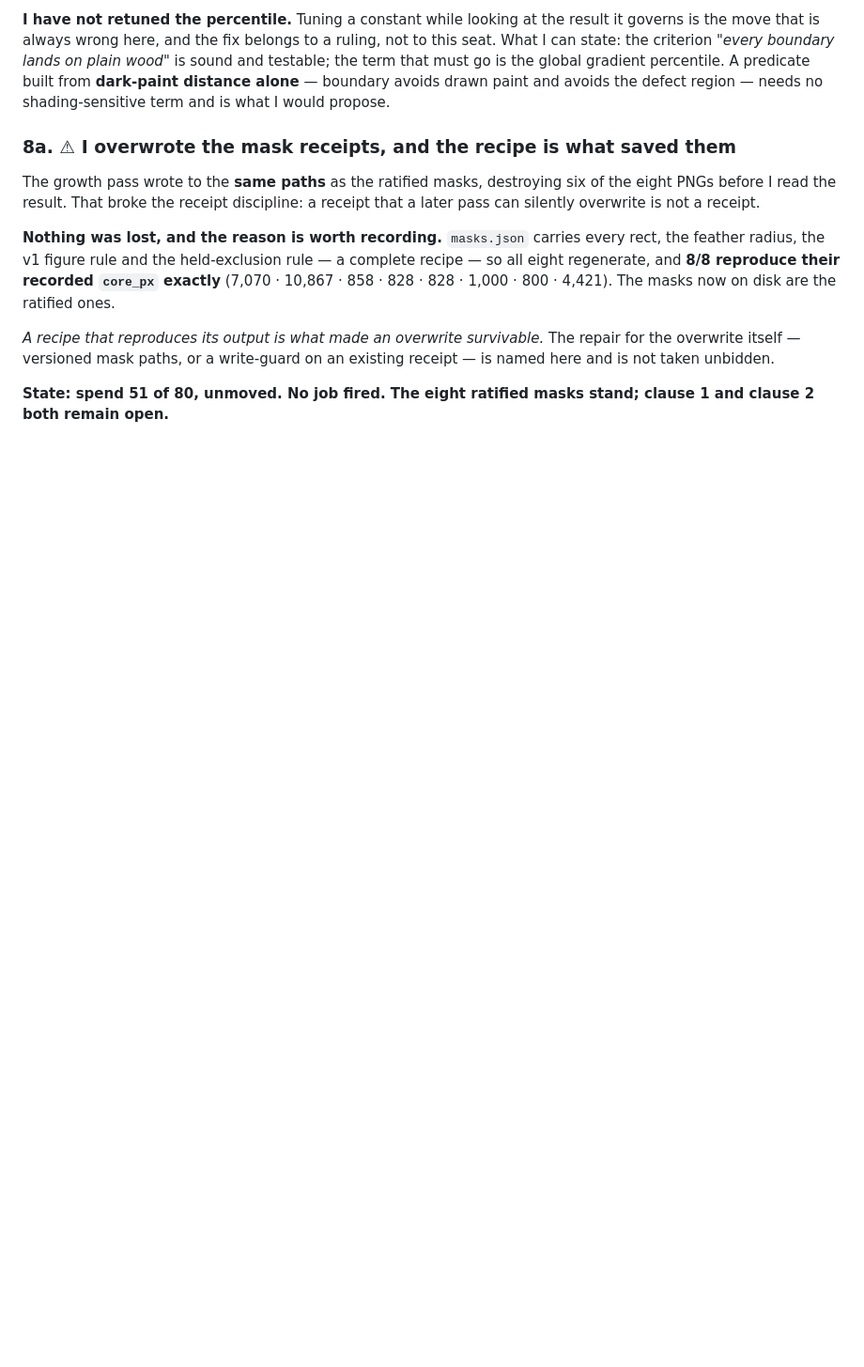
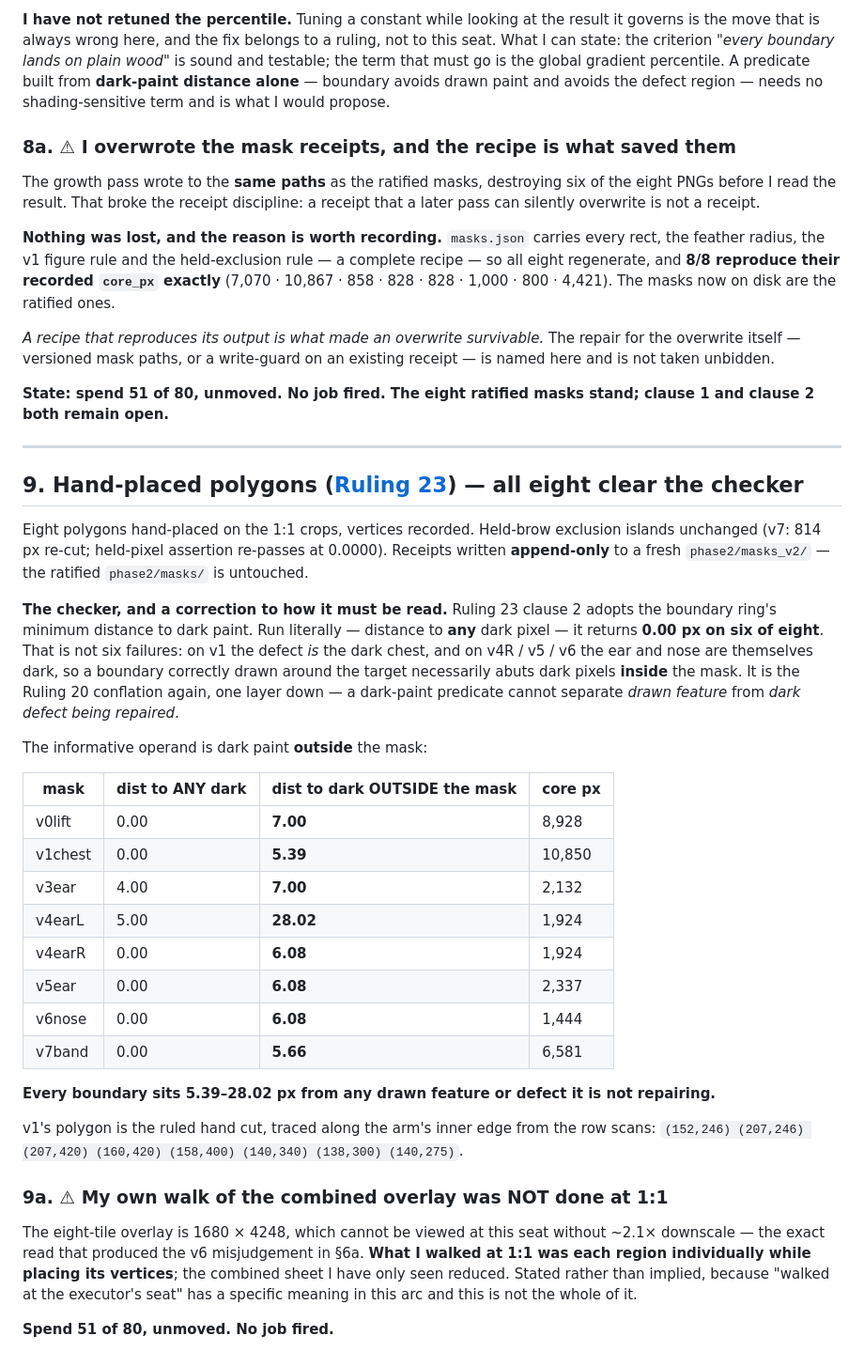
Before and after one commit to mcp-tool-shop-org/facet, a Markdown page: docs/experiments/E37-phase2-halt.md, the part around the change. Shown at 94% size. Rendered like a GitHub page; blank space fills up the shorter version.

Commit message:
E37 Phase 2: eight hand-placed polygons, all clear the checker, receipts append-only
Spend 51 of 80, unmoved. No job fired. Ruling 23 clauses 1-3 executed.

HAND-PLACED, not generated. Eight polygons placed on the 1:1 crops with vertices recorded;
no boundary-generation predicate was used, per clause 4. Held-brow exclusion islands
unchanged - v7 re-cuts 814 px and the held-pixel assertion re-passes at exactly 0.0000.
Receipts append-only in a fresh phase2/masks_v2/; phase2/masks/ untouched.

THE CHECKER NEEDED ITS OPERAND CORRECTED, and the correction is the same law twice. Run
literally - distance from the boundary ring to ANY dark pixel - it returns 0.00 px on six of
eight. Those are not failures: on v1 the defect IS the dark chest, and on v4R/v5/v6 the ear
and nose are themselves dark, so a boundary correctly drawn around its target necessarily
abuts dark pixels INSIDE the mask. It is Ruling 20's conflation one layer down - a dark-paint
predicate cannot separate a drawn feature from a dark defect being repaired.

Measured against dark paint OUTSIDE the mask, all eight clear:
  v0lift 7.00  v1chest 5.39  v3ear 7.00  v4earL 28.02
  v4earR 6.08  v5ear 6.08    v6nose 6.08 v7band 5.66
Every boundary sits 5.39-28.02 px from any drawn feature or defect it is not repairing.

v1's polygon is the ruled hand cut along the arm's inner edge, traced from the row scans:
(152,246)(207,246)(207,420)(160,420)(158,400)(140,340)(138,300)(140,275).

AND A LIMIT ON MY OWN WALK, stated rather than implied. The combined eight-tile overlay is
1680x4248 and cannot be viewed at this seat without ~2.1x downscale - the exact read that
produced the v6 misjudgement corrected in section 6a. What I walked at 1:1 was each region
individually while placing its vertices; the combined sheet I have seen only reduced.
"Walked at the executor's seat" has a specific meaning in this arc and this is not the whole
of it.

```diff
--- a/docs/experiments/E37-phase2-halt.md
+++ b/docs/experiments/E37-phase2-halt.md
@@ -253,3 +253,47 @@ here and is not taken unbidden.
 
 **State: spend 51 of 80, unmoved. No job fired. The eight ratified masks stand; clause 1 and
 clause 2 both remain open.**
+
+---
+
+## 9. Hand-placed polygons ([Ruling 23](E37-ruling.md)) — all eight clear the checker
+
+Eight polygons hand-placed on the 1:1 crops, vertices recorded. Held-brow exclusion islands
+unchanged (v7: 814 px re-cut; held-pixel assertion re-passes at 0.0000). Receipts written
+**append-only** to a fresh `phase2/masks_v2/` — the ratified `phase2/masks/` is untouched.
+
+**The checker, and a correction to how it must be read.** Ruling 23 clause 2 adopts the
+boundary ring's minimum distance to dark paint. Run literally — distance to **any** dark
+pixel — it returns **0.00 px on six of eight**. That is not six failures: on v1 the defect
+*is* the dark chest, and on v4R / v5 / v6 the ear and nose are themselves dark, so a boundary
+correctly drawn around the target necessarily abuts dark pixels **inside** the mask. It is the
+Ruling 20 conflation again, one layer down — a dark-paint predicate cannot separate *drawn
+feature* from *dark defect being repaired*.
+
+The informative operand is dark paint **outside** the mask:
+
+| mask | dist to ANY dark | **dist to dark OUTSIDE the mask** | core px |
+|---|---|---|---|
+| v0lift | 0.00 | **7.00** | 8,928 |
+| v1chest | 0.00 | **5.39** | 10,850 |
+| v3ear | 4.00 | **7.00** | 2,132 |
+| v4earL | 5.00 | **28.02** | 1,924 |
+| v4earR | 0.00 | **6.08** | 1,924 |
+| v5ear | 0.00 | **6.08** | 2,337 |
+| v6nose | 0.00 | **6.08** | 1,444 |
+| v7band | 0.00 | **5.66** | 6,581 |
+
+**Every boundary sits 5.39–28.02 px from any drawn feature or defect it is not repairing.**
+
+v1's polygon is the ruled hand cut, traced along the arm's inner edge from the row scans:
+`(152,246) (207,246) (207,420) (160,420) (158,400) (140,340) (138,300) (140,275)`.
+
+### 9a. ⚠ My own walk of the combined overlay was NOT done at 1:1
+
+The eight-tile overlay is 1680 × 4248, which cannot be viewed at this seat without ~2.1×
+downscale — the exact read that produced the v6 misjudgement in §6a. **What I walked at 1:1
+was each region individually while placing its vertices**; the combined sheet I have only seen
+reduced. Stated rather than implied, because "walked at the executor's seat" has a specific
+meaning in this arc and this is not the whole of it.
+
+**Spend 51 of 80, unmoved. No job fired.**
```
